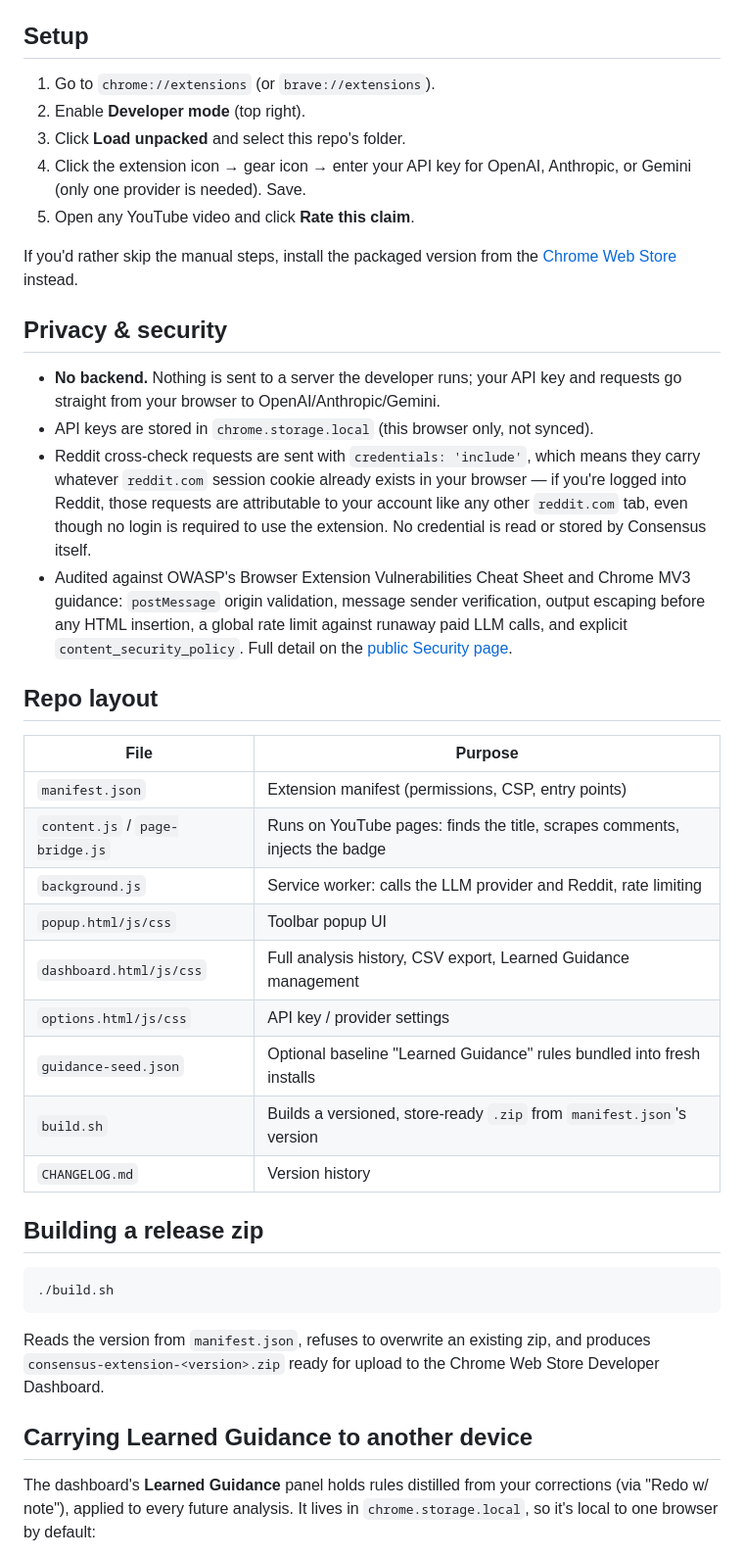
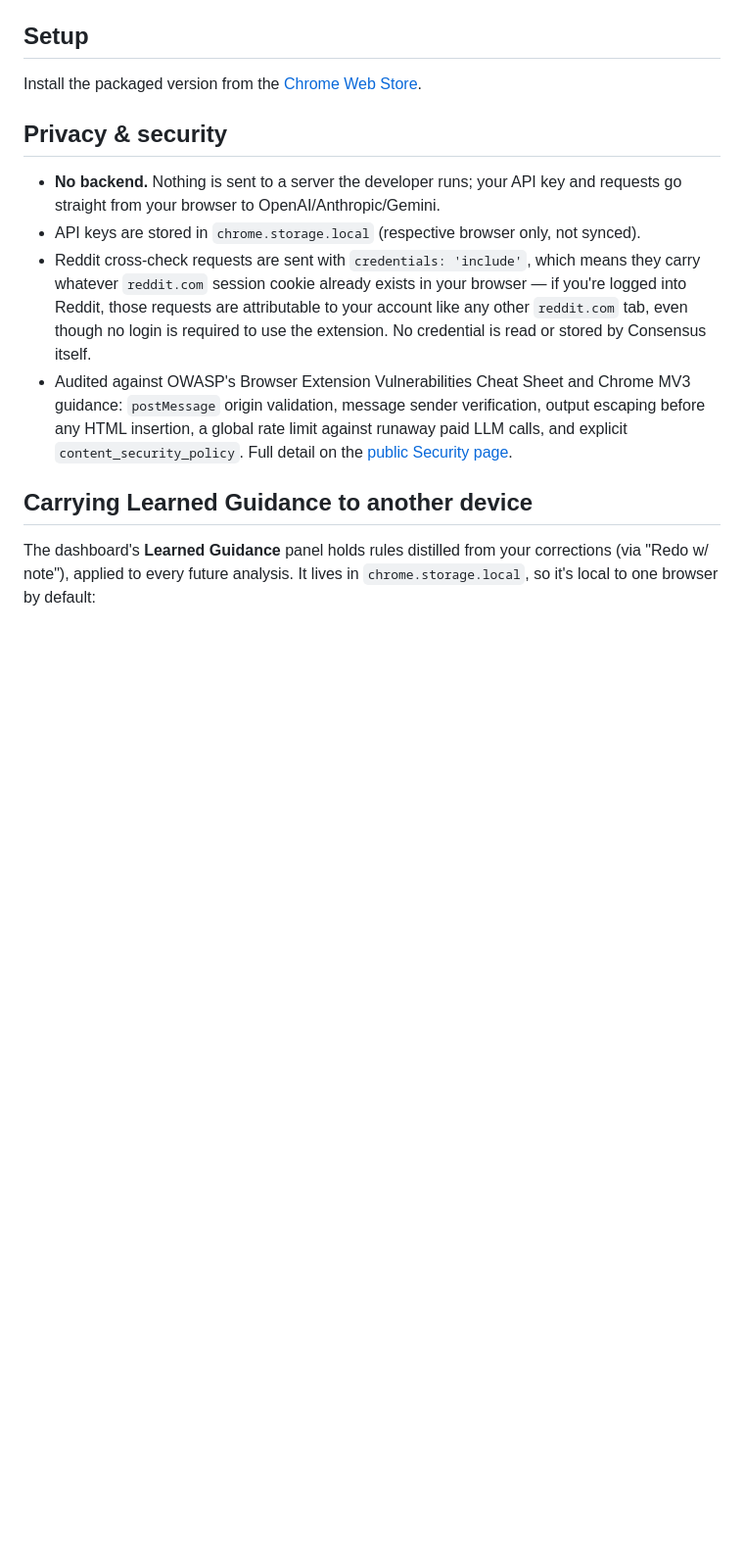
Before and after one commit to Shashank-Gangireddy/Consensuss, a Markdown page: README.md, the part around the change. Shown at 98% size. Drawn GitHub-style; blank space fills up the shorter version.

````diff
--- a/README.md
+++ b/README.md
@@ -42,22 +42,14 @@ comments forces "Insufficient Evidence") — both borrowed from how Reddit
 
 ## Setup
 
-1. Go to `chrome://extensions` (or `brave://extensions`).
-2. Enable **Developer mode** (top right).
-3. Click **Load unpacked** and select this repo's folder.
-4. Click the extension icon → gear icon → enter your API key for
-   OpenAI, Anthropic, or Gemini (only one provider is needed). Save.
-5. Open any YouTube video and click **Rate this claim**.
-
-If you'd rather skip the manual steps, install the packaged version from
-the [Chrome Web Store](https://consensuss.lol) instead.
+Install the packaged version from the [Chrome Web Store](https://consensuss.lol).
 
 ## Privacy & security
 
 - **No backend.** Nothing is sent to a server the developer runs; your
   API key and requests go straight from your browser to
   OpenAI/Anthropic/Gemini.
-- API keys are stored in `chrome.storage.local` (this browser only, not
+- API keys are stored in `chrome.storage.local` (respective browser only, not
   synced).
 - Reddit cross-check requests are sent with `credentials: 'include'`,
   which means they carry whatever `reddit.com` session cookie already
@@ -71,30 +63,6 @@ the [Chrome Web Store](https://consensuss.lol) instead.
   global rate limit against runaway paid LLM calls, and explicit
   `content_security_policy`. Full detail on the
   [public Security page](https://consensuss.lol/security/).
-
-## Repo layout
-
-| File | Purpose |
-|---|---|
-| `manifest.json` | Extension manifest (permissions, CSP, entry points) |
-| `content.js` / `page-bridge.js` | Runs on YouTube pages: finds the title, scrapes comments, injects the badge |
-| `background.js` | Service worker: calls the LLM provider and Reddit, rate limiting |
-| `popup.html/js/css` | Toolbar popup UI |
-| `dashboard.html/js/css` | Full analysis history, CSV export, Learned Guidance management |
-| `options.html/js/css` | API key / provider settings |
-| `guidance-seed.json` | Optional baseline "Learned Guidance" rules bundled into fresh installs |
-| `build.sh` | Builds a versioned, store-ready `.zip` from `manifest.json`'s version |
-| `CHANGELOG.md` | Version history |
-
-## Building a release zip
-
-```bash
-./build.sh
-```
-
-Reads the version from `manifest.json`, refuses to overwrite an existing
-zip, and produces `consensus-extension-<version>.zip` ready for upload to
-the Chrome Web Store Developer Dashboard.
 
 ## Carrying Learned Guidance to another device
 
````
